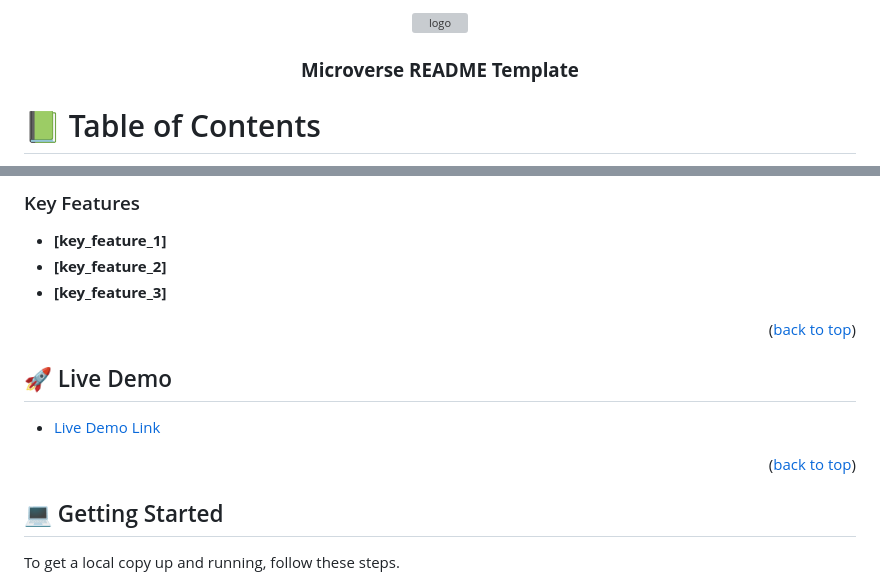
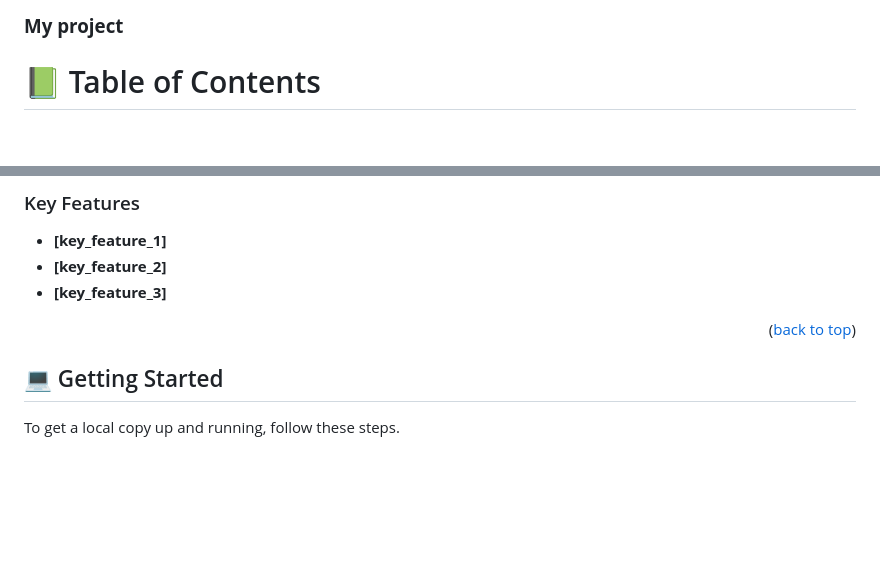
Before and after one commit to godybuoy/hello-microverse-, a Markdown page: README.md, 2 parts joined by grey strips. Rendered like a GitHub page; blank space fills up the shorter version; grey boxes are pictures that could not be loaded.

```diff
--- a/README.md
+++ b/README.md
@@ -2,8 +1,5 @@
 
-  <img src="murple_logo.png" alt="logo" width="140"  height="auto" />
-  <br/>
-
-  <h3><b>Microverse README Template</b></h3>
+  <h3><b>My project</b></h3>
 
 </div>
 
@@ -72,12 +68,6 @@
 
 <p align="right">(<a href="#readme-top">back to top</a>)</p>
 
-
-## 🚀 Live Demo <a name="live-demo"></a>
-
-- [Live Demo Link](https://google.com)
-
-<p align="right">(<a href="#readme-top">back to top</a>)</p>
 
 ## 💻 Getting Started <a name="getting-started"></a>
 
```
Also changed, not shown: other parts of README.md (+0 -1 lines).
